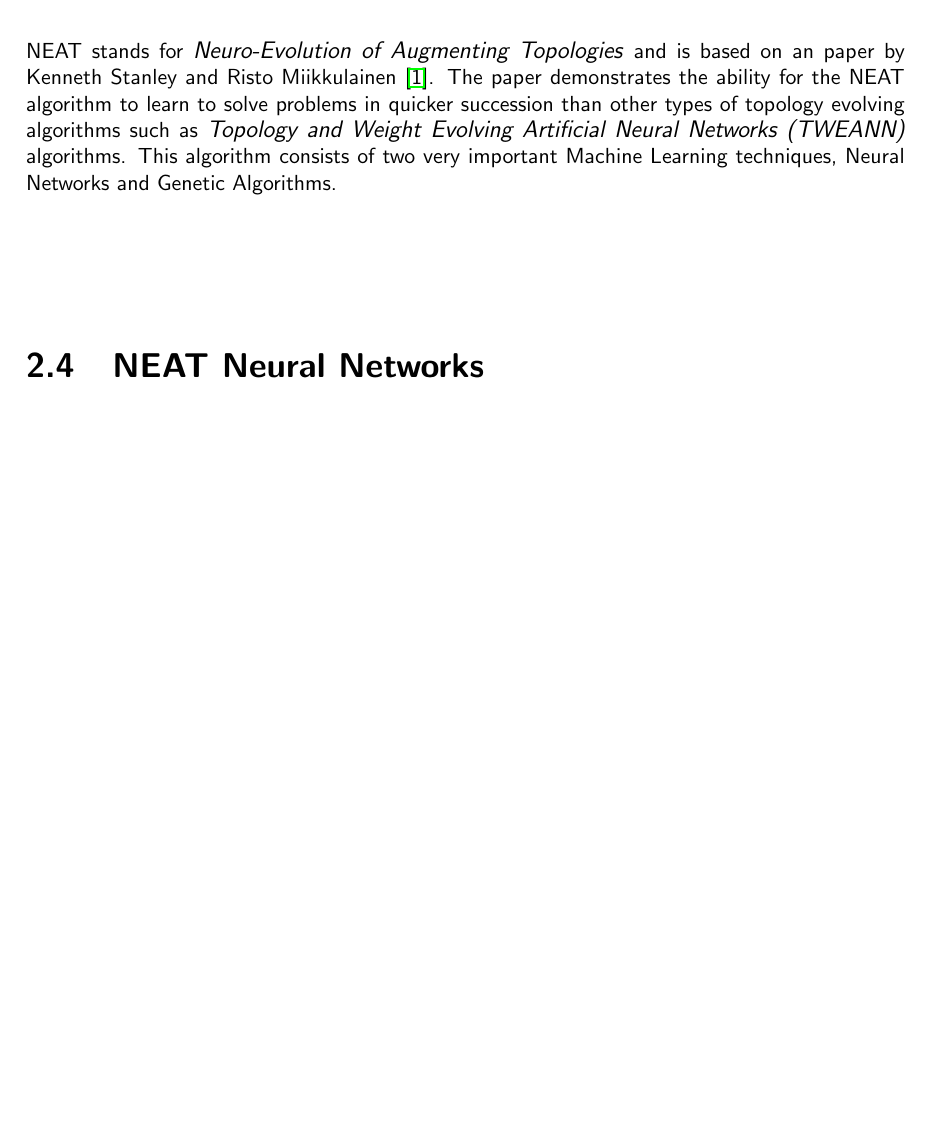
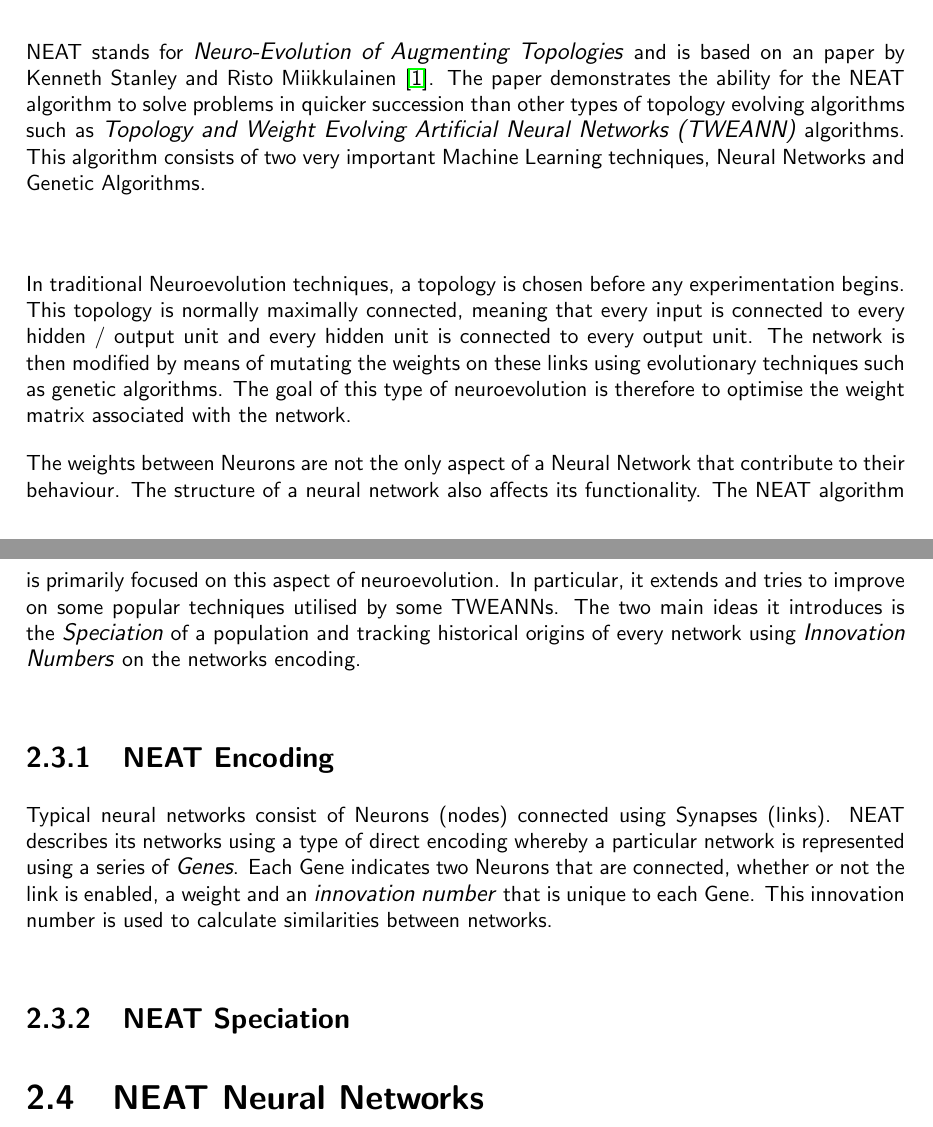
Before and after one commit to GaryMace/Learning-To-Play-Wolfenstein3D, a LaTeX thesis (Thesis Report/Learning-to-Play-Wolfenstein-thesis.tex): part of page 11 of 18 before the commit and two parts of pages 11 and 12 of 19 after it, the two joined at a grey line, cut so that both start at the same text, the shorter picture padded with empty space. Compiled offline with pdfLaTeX.

Commit message:
Updated thesis

```diff
--- a/Thesis Report/Learning-to-Play-Wolfenstein-thesis.tex
+++ b/Thesis Report/Learning-to-Play-Wolfenstein-thesis.tex
@@ -126,7 +132,17 @@ Items that can be picked up include things like guns, ammo, health and treasure.
 Identifying static items of interest is rather simple since each static item has a label associated with it. For instance, ammo has a \textit{bo\_clip} label associated with it so it is possible to iterate through the \textit{statobjlist} array and find items that would be considered useful for NEATDoop to pickup.
 
 \section{NEAT Algorithm}
-NEAT stands for \textit{Neuro-Evolution of Augmenting Topologies} and is based on an paper by Kenneth Stanley and Risto Miikkulainen~\cite{NEAT:2002}. The paper demonstrates the ability for the NEAT algorithm to learn to solve problems in quicker succession than other types of topology evolving algorithms such as \textit{Topology and Weight Evolving Artificial Neural Networks (TWEANN)} algorithms. This algorithm consists of two very important Machine Learning techniques, Neural Networks and Genetic Algorithms.\\\\
+NEAT stands for \textit{Neuro-Evolution of Augmenting Topologies} and is based on an paper by Kenneth Stanley and Risto Miikkulainen~\cite{NEAT:2002}. The paper demonstrates the ability for the NEAT algorithm to solve problems in quicker succession than other types of topology evolving algorithms such as \textit{Topology and Weight Evolving Artificial Neural Networks (TWEANN)} algorithms. This algorithm consists of two very important Machine Learning techniques, Neural Networks and Genetic Algorithms.\\\\
+
+In traditional Neuroevolution techniques, a topology is chosen before any experimentation begins. This topology is normally maximally connected, meaning that every input is connected to every hidden / output unit and every hidden unit is connected to every output unit. The network is then modified by means of mutating the weights on these links using evolutionary techniques such as genetic algorithms. The goal of this type of neuroevolution is therefore to optimise the weight matrix associated with the network.
+
+The weights between Neurons are not the only aspect of a Neural Network that contribute to their behaviour. The structure of a neural network also affects its functionality. The NEAT algorithm is primarily focused on this aspect of neuroevolution. In particular, it extends and tries to improve on some popular techniques utilised by some TWEANNs. The two main ideas it introduces is the \textit{Speciation} of a population and tracking historical origins of every network using \textit{Innovation Numbers} on the networks encoding.
+
+\subsection{NEAT Encoding}
+Typical neural networks consist of Neurons (nodes) connected using Synapses (links). NEAT describes its networks using a type of direct encoding whereby a particular network is represented using a series of \textit{Genes}. Each Gene indicates two Neurons that are connected, whether or not the link is enabled, a weight and an \textit{innovation number} that is unique to each Gene. This innovation number is used to calculate similarities between networks.
+
+\subsection{NEAT Speciation}
+
 
 \section{NEAT Neural Networks}
 Neural Networks(NN) are a Machine Learning technique that roughly simulate the behaviour of a brain. They generally consist of artificial Neurons that are connected using artificial Synapses. The synapses in a NN typically have a weight associated with them that describes how strong a connection any two neurons have with each other.
```
Also changed, not shown: Thesis Report/Learning-to-Play-Wolfenstein-thesis.pdf, Thesis Report/Learning-to-Play-Wolfenstein-thesis.tex (8 more changed lines), 4 other files.
